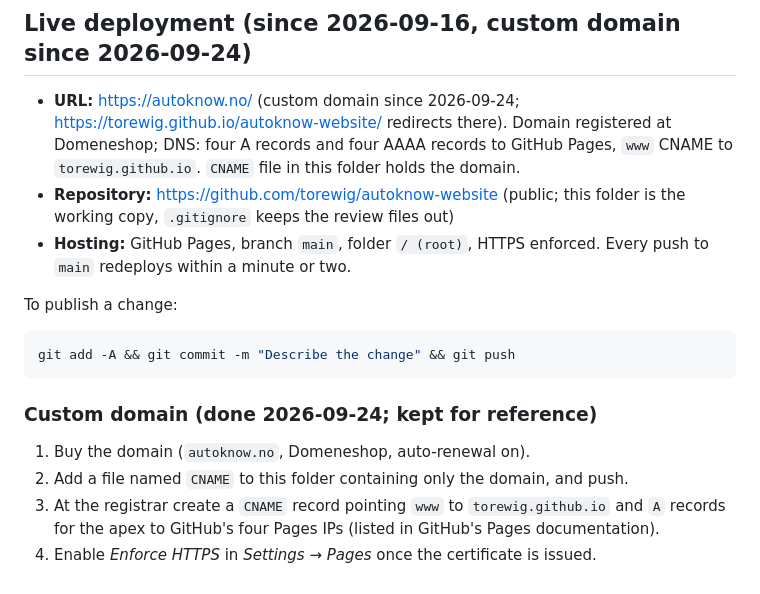
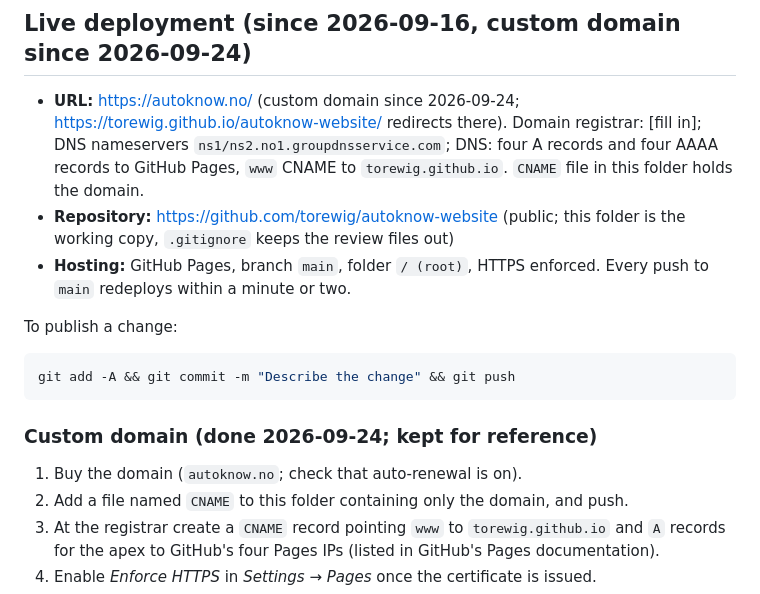
Before and after one commit to torewig/autoknow-website, a Markdown page: DEPLOY.md, the part around the change. Rendered like a GitHub page.

Commit message:
DEPLOY.md: do not assert registrar

```diff
--- a/DEPLOY.md
+++ b/DEPLOY.md
@@ -46,7 +46,7 @@ All three free options handle a custom domain with automatic HTTPS. The site nee
 
 ## Live deployment (since 2026-09-16, custom domain since 2026-09-24)
 
-- **URL:** https://autoknow.no/ (custom domain since 2026-09-24; https://torewig.github.io/autoknow-website/ redirects there). Domain registered at Domeneshop; DNS: four A records and four AAAA records to GitHub Pages, `www` CNAME to `torewig.github.io`. `CNAME` file in this folder holds the domain.
+- **URL:** https://autoknow.no/ (custom domain since 2026-09-24; https://torewig.github.io/autoknow-website/ redirects there). Domain registrar: [fill in]; DNS nameservers `ns1/ns2.no1.groupdnsservice.com`; DNS: four A records and four AAAA records to GitHub Pages, `www` CNAME to `torewig.github.io`. `CNAME` file in this folder holds the domain.
 - **Repository:** https://github.com/torewig/autoknow-website (public; this folder is the working copy, `.gitignore` keeps the review files out)
 - **Hosting:** GitHub Pages, branch `main`, folder `/ (root)`, HTTPS enforced. Every push to `main` redeploys within a minute or two.
 
@@ -58,7 +58,7 @@ git add -A && git commit -m "Describe the change" && git push
 
 ### Custom domain (done 2026-09-24; kept for reference)
 
-1. Buy the domain (`autoknow.no`, Domeneshop, auto-renewal on).
+1. Buy the domain (`autoknow.no`; check that auto-renewal is on).
 2. Add a file named `CNAME` to this folder containing only the domain, and push.
 3. At the registrar create a `CNAME` record pointing `www` to `torewig.github.io` and `A` records for the apex to GitHub's four Pages IPs (listed in GitHub's Pages documentation).
 4. Enable *Enforce HTTPS* in *Settings → Pages* once the certificate is issued.
```
